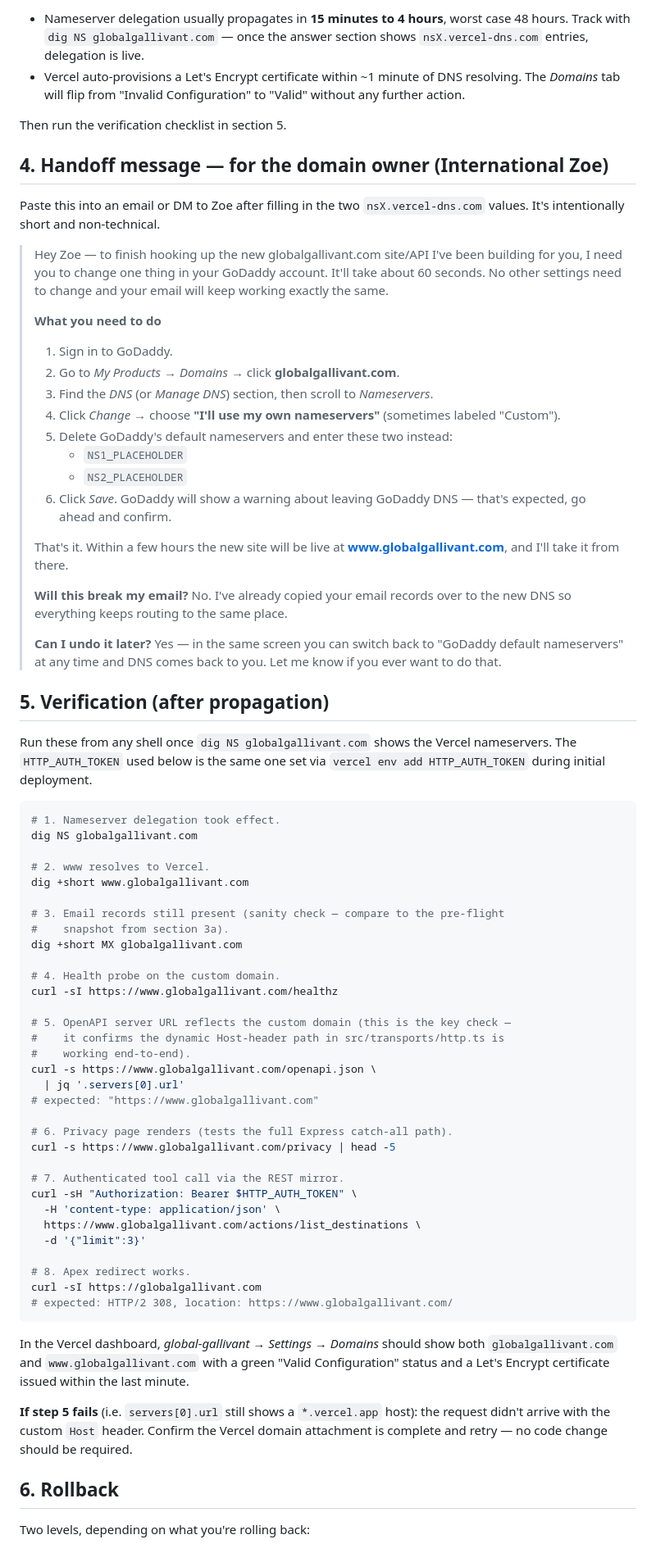
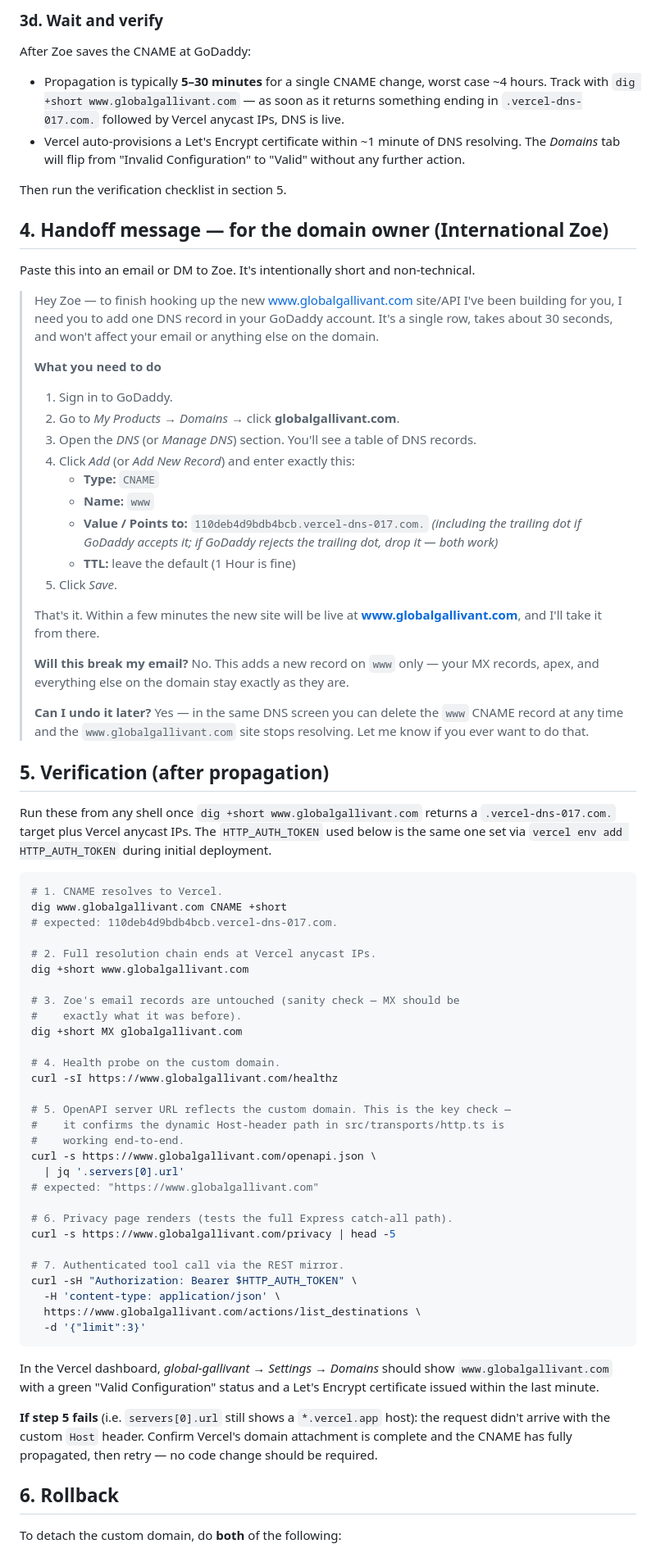
Before and after one commit to Spacemandomains/intercontinental_Zoe_chat_gpt, a Markdown page: docs/custom-domain.md, the part around one of its changes. Shown at 82% size. Rendered like a GitHub page.

````diff
--- a/docs/custom-domain.md
+++ b/docs/custom-domain.md
@@ -118,7 +111,13 @@ After Zoe saves the nameserver change at GoDaddy:
 
-- Nameserver delegation usually propagates in **15 minutes to 4 hours**,
-  worst case 48 hours. Track with `dig NS globalgallivant.com` — once the
-  answer section shows `nsX.vercel-dns.com` entries, delegation is live.
+### 3d. Wait and verify
+
+After Zoe saves the CNAME at GoDaddy:
+
+- Propagation is typically **5–30 minutes** for a single CNAME change,
+  worst case ~4 hours. Track with
+  `dig +short www.globalgallivant.com` — as soon as it returns something
+  ending in `.vercel-dns-017.com.` followed by Vercel anycast IPs, DNS is
+  live.
 - Vercel auto-provisions a Let's Encrypt certificate within ~1 minute of
   DNS resolving. The *Domains* tab will flip from "Invalid Configuration"
   to "Valid" without any further action.
@@ -127,60 +126,65 @@ Then run the verification checklist in section 5.
 
 ## 4. Handoff message — for the domain owner (International Zoe)
 
-Paste this into an email or DM to Zoe after filling in the two
-`nsX.vercel-dns.com` values. It's intentionally short and non-technical.
+Paste this into an email or DM to Zoe. It's intentionally short and
+non-technical.
 
-> Hey Zoe — to finish hooking up the new globalgallivant.com site/API I've
-> been building for you, I need you to change one thing in your GoDaddy
-> account. It'll take about 60 seconds. No other settings need to change
-> and your email will keep working exactly the same.
+> Hey Zoe — to finish hooking up the new www.globalgallivant.com site/API
+> I've been building for you, I need you to add one DNS record in your
+> GoDaddy account. It's a single row, takes about 30 seconds, and won't
+> affect your email or anything else on the domain.
 >
 > **What you need to do**
 >
 > 1. Sign in to GoDaddy.
 > 2. Go to *My Products* → *Domains* → click **globalgallivant.com**.
-> 3. Find the *DNS* (or *Manage DNS*) section, then scroll to *Nameservers*.
-> 4. Click *Change* → choose **"I'll use my own nameservers"** (sometimes
->    labeled "Custom").
-> 5. Delete GoDaddy's default nameservers and enter these two instead:
->    - `NS1_PLACEHOLDER`
->    - `NS2_PLACEHOLDER`
-> 6. Click *Save*. GoDaddy will show a warning about leaving GoDaddy DNS —
->    that's expected, go ahead and confirm.
+> 3. Open the *DNS* (or *Manage DNS*) section. You'll see a table of DNS
+>    records.
+> 4. Click *Add* (or *Add New Record*) and enter exactly this:
+>    - **Type:** `CNAME`
+>    - **Name:** `www`
+>    - **Value / Points to:** `110deb4d9bdb4bcb.vercel-dns-017.com.`
+>      *(including the trailing dot if GoDaddy accepts it; if GoDaddy
+>      rejects the trailing dot, drop it — both work)*
+>    - **TTL:** leave the default (1 Hour is fine)
+> 5. Click *Save*.
 >
-> That's it. Within a few hours the new site will be live at
+> That's it. Within a few minutes the new site will be live at
 > **www.globalgallivant.com**, and I'll take it from there.
 >
-> **Will this break my email?** No. I've already copied your email records
-> over to the new DNS so everything keeps routing to the same place.
+> **Will this break my email?** No. This adds a new record on `www` only —
+> your MX records, apex, and everything else on the domain stay exactly as
+> they are.
 >
-> **Can I undo it later?** Yes — in the same screen you can switch back to
-> "GoDaddy default nameservers" at any time and DNS comes back to you. Let
-> me know if you ever want to do that.
+> **Can I undo it later?** Yes — in the same DNS screen you can delete the
+> `www` CNAME record at any time and the `www.globalgallivant.com` site
+> stops resolving. Let me know if you ever want to do that.
 
 ## 5. Verification (after propagation)
 
-Run these from any shell once `dig NS globalgallivant.com` shows the Vercel
-nameservers. The `HTTP_AUTH_TOKEN` used below is the same one set via
+Run these from any shell once `dig +short www.globalgallivant.com` returns
+a `.vercel-dns-017.com.` target plus Vercel anycast IPs. The
+`HTTP_AUTH_TOKEN` used below is the same one set via
 `vercel env add HTTP_AUTH_TOKEN` during initial deployment.
 
 ```bash
-# 1. Nameserver delegation took effect.
-dig NS globalgallivant.com
+# 1. CNAME resolves to Vercel.
+dig www.globalgallivant.com CNAME +short
+# expected: 110deb4d9bdb4bcb.vercel-dns-017.com.
 
-# 2. www resolves to Vercel.
+# 2. Full resolution chain ends at Vercel anycast IPs.
 dig +short www.globalgallivant.com
 
-# 3. Email records still present (sanity check — compare to the pre-flight
-#    snapshot from section 3a).
+# 3. Zoe's email records are untouched (sanity check — MX should be
+#    exactly what it was before).
 dig +short MX globalgallivant.com
 
 # 4. Health probe on the custom domain.
 curl -sI https://www.globalgallivant.com/healthz
 
-# 5. OpenAPI server URL reflects the custom domain (this is the key check —
+# 5. OpenAPI server URL reflects the custom domain. This is the key check —
 #    it confirms the dynamic Host-header path in src/transports/http.ts is
-#    working end-to-end).
+#    working end-to-end.
 curl -s https://www.globalgallivant.com/openapi.json \
   | jq '.servers[0].url'
 # expected: "https://www.globalgallivant.com"
@@ -193,23 +197,18 @@ curl -sH "Authorization: Bearer $HTTP_AUTH_TOKEN" \
   -H 'content-type: application/json' \
   https://www.globalgallivant.com/actions/list_destinations \
   -d '{"limit":3}'
-
-# 8. Apex redirect works.
-curl -sI https://globalgallivant.com
-# expected: HTTP/2 308, location: https://www.globalgallivant.com/
 ```
 
-In the Vercel dashboard, *global-gallivant → Settings → Domains* should show
-both `globalgallivant.com` and `www.globalgallivant.com` with a green
-"Valid Configuration" status and a Let's Encrypt certificate issued within
-the last minute.
+In the Vercel dashboard, *global-gallivant → Settings → Domains* should
+show `www.globalgallivant.com` with a green "Valid Configuration" status
+and a Let's Encrypt certificate issued within the last minute.
 
 **If step 5 fails** (i.e. `servers[0].url` still shows a `*.vercel.app`
-host): the request didn't arrive with the custom `Host` header. Confirm the
-Vercel domain attachment is complete and retry — no code change should be
-required.
+host): the request didn't arrive with the custom `Host` header. Confirm
+Vercel's domain attachment is complete and the CNAME has fully propagated,
+then retry — no code change should be required.
 
 ## 6. Rollback
 
-Two levels, depending on what you're rolling back:
+To detach the custom domain, do **both** of the following:
 
````
Also changed, not shown: other parts of docs/custom-domain.md (+109 -85 lines).
